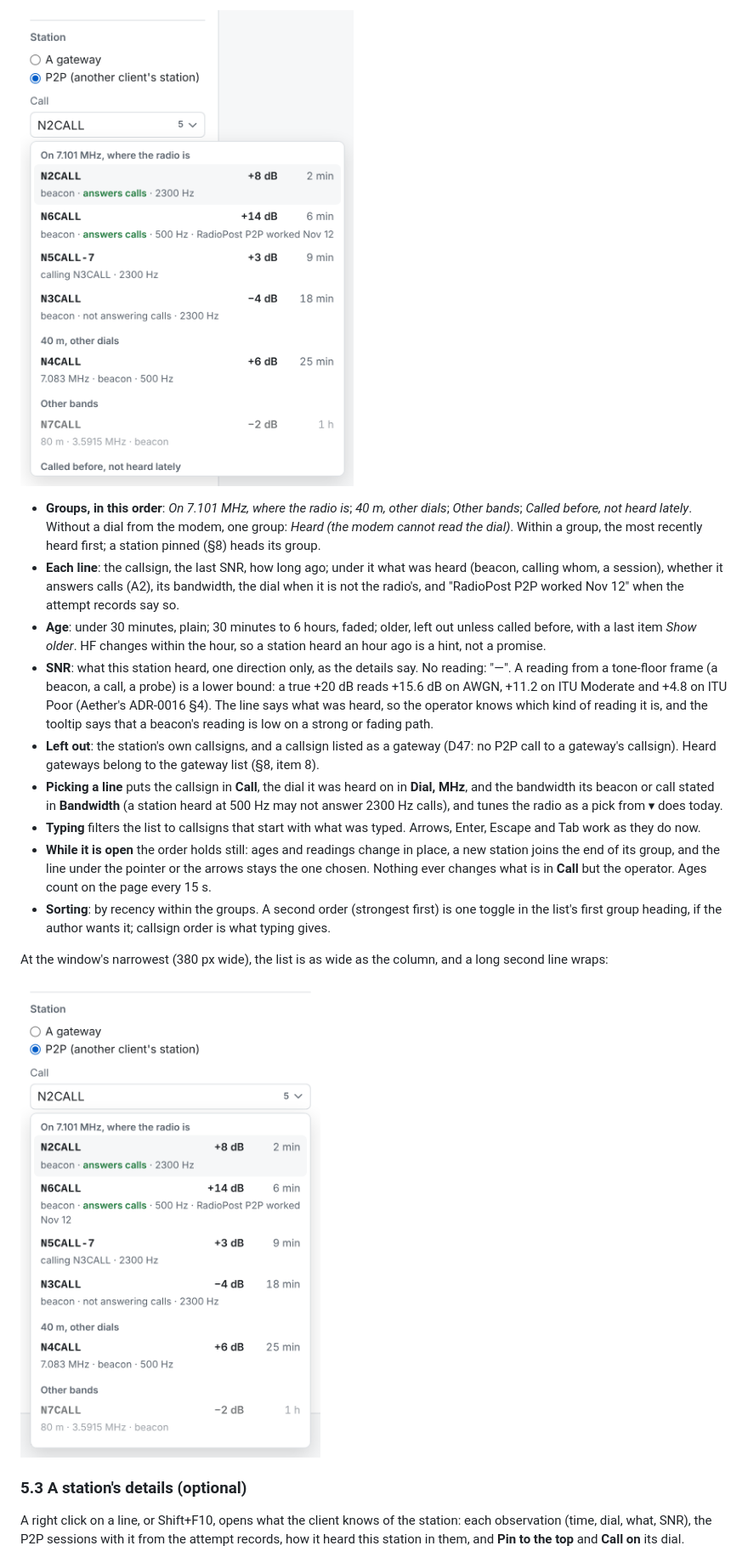
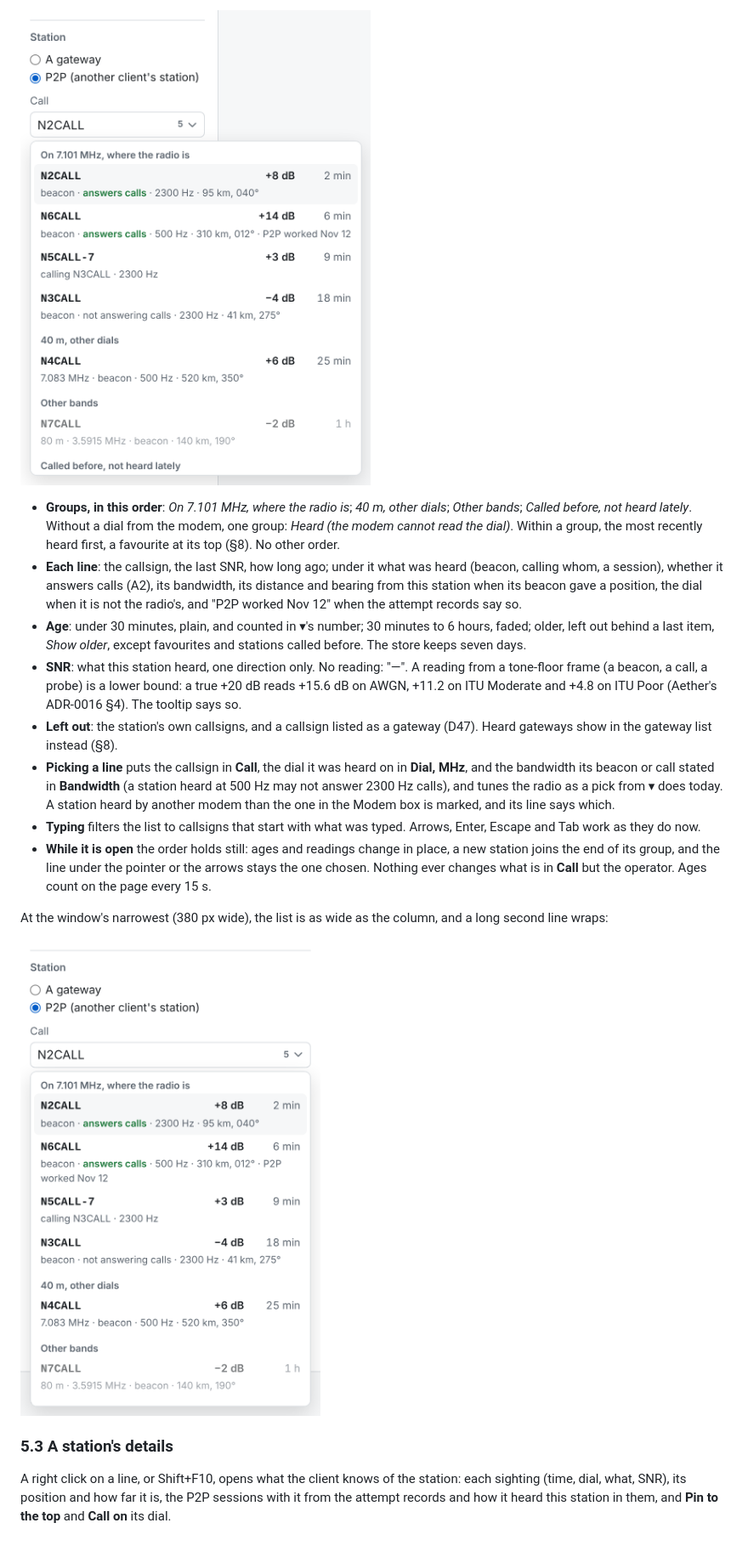
Before and after one commit to KK4ODA/RadioPost, a Markdown page: docs/design/07-p2p-stations.md, the part around one of its changes. Shown at 85% size. GitHub-like rendering; pictures changed too: docs/design/fig/p2p-heard-list.png, docs/design/fig/p2p-narrow.png.

```diff
--- a/docs/design/07-p2p-stations.md
+++ b/docs/design/07-p2p-stations.md
@@ -278,40 +305,38 @@ top layer, or placed fixed from the field's position.
 
 * **Groups, in this order**: *On 7.101 MHz, where the radio is*; *40 m, other dials*; *Other
   bands*; *Called before, not heard lately*. Without a dial from the modem, one group: *Heard (the
-  modem cannot read the dial)*. Within a group, the most recently heard first; a station
-  pinned (§8) heads its group.
+  modem cannot read the dial)*. Within a group, the most recently heard first, a favourite at its
+  top (§8). No other order.
 * **Each line**: the callsign, the last SNR, how long ago; under it what was heard (beacon, calling
-  whom, a session), whether it answers calls (A2), its bandwidth, the dial when it is not the
-  radio's, and "RadioPost P2P worked Nov 12" when the attempt records say so.
-* **Age**: under 30 minutes, plain; 30 minutes to 6 hours, faded; older, left out unless called
-  before, with a last item *Show older*. HF changes within the hour, so a station heard an hour
-  ago is a hint, not a promise.
-* **SNR**: what this station heard, one direction only, as the details say. No reading: "—". A
-  reading from a tone-floor frame (a beacon, a call, a probe) is a lower bound: a true +20 dB reads
-  +15.6 dB on AWGN, +11.2 on ITU Moderate and +4.8 on ITU Poor (Aether's ADR-0016 §4). The line
-  says what was heard, so the operator knows which kind of reading it is, and the tooltip says
-  that a beacon's reading is low on a strong or fading path.
-* **Left out**: the station's own callsigns, and a callsign listed as a gateway (D47: no P2P call
-  to a gateway's callsign). Heard gateways belong to the gateway list (§8, item 8).
+  whom, a session), whether it answers calls (A2), its bandwidth, its distance and bearing from
+  this station when its beacon gave a position, the dial when it is not the radio's, and "P2P
+  worked Nov 12" when the attempt records say so.
+* **Age**: under 30 minutes, plain, and counted in ▾'s number; 30 minutes to 6 hours, faded; older,
+  left out behind a last item, *Show older*, except favourites and stations called before. The
+  store keeps seven days.
+* **SNR**: what this station heard, one direction only. No reading: "—". A reading from a
+  tone-floor frame (a beacon, a call, a probe) is a lower bound: a true +20 dB reads +15.6 dB on
+  AWGN, +11.2 on ITU Moderate and +4.8 on ITU Poor (Aether's ADR-0016 §4). The tooltip says so.
+* **Left out**: the station's own callsigns, and a callsign listed as a gateway (D47). Heard
+  gateways show in the gateway list instead (§8).
 * **Picking a line** puts the callsign in **Call**, the dial it was heard on in **Dial, MHz**, and
   the bandwidth its beacon or call stated in **Bandwidth** (a station heard at 500 Hz may not
-  answer 2300 Hz calls), and tunes the radio as a pick from ▾ does today.
+  answer 2300 Hz calls), and tunes the radio as a pick from ▾ does today. A station heard by
+  another modem than the one in the Modem box is marked, and its line says which.
 * **Typing** filters the list to callsigns that start with what was typed. Arrows, Enter, Escape and
   Tab work as they do now.
 * **While it is open** the order holds still: ages and readings change in place, a new station
   joins the end of its group, and the line under the pointer or the arrows stays the one chosen.
   Nothing ever changes what is in **Call** but the operator. Ages count on the page every 15 s.
-* **Sorting**: by recency within the groups. A second order (strongest first) is one toggle in the
-  list's first group heading, if the author wants it; callsign order is what typing gives.
 
 At the window's narrowest (380 px wide), the list is as wide as the column, and a long second line
 wraps:
 
 ![The list at the narrowest window](fig/p2p-narrow.png)
 
-### 5.3 A station's details (optional)
+### 5.3 A station's details
 
-A right click on a line, or Shift+F10, opens what the client knows of the station: each
-observation (time, dial, what, SNR), the P2P sessions with it from the attempt records, how it
-heard this station in them, and **Pin to the top** and **Call on** its dial.
+A right click on a line, or Shift+F10, opens what the client knows of the station: each sighting
+(time, dial, what, SNR), its position and how far it is, the P2P sessions with it from the attempt
+records and how it heard this station in them, and **Pin to the top** and **Call on** its dial.
 
```
Also changed, not shown: other parts of docs/design/07-p2p-stations.md (+231 -200 lines), docs/design/00-detailed-design.md (+4 -2 lines), docs/design/02-wishlist.md (+13 -12 lines), docs/design/fig/p2p-beacon-menu.png, docs/design/fig/p2p-station-details.png.
